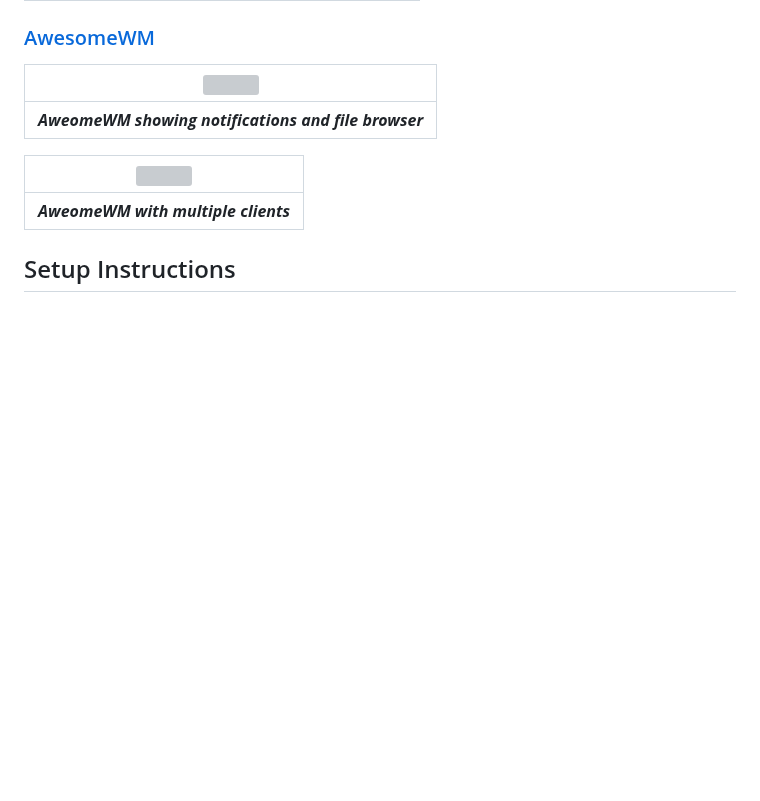
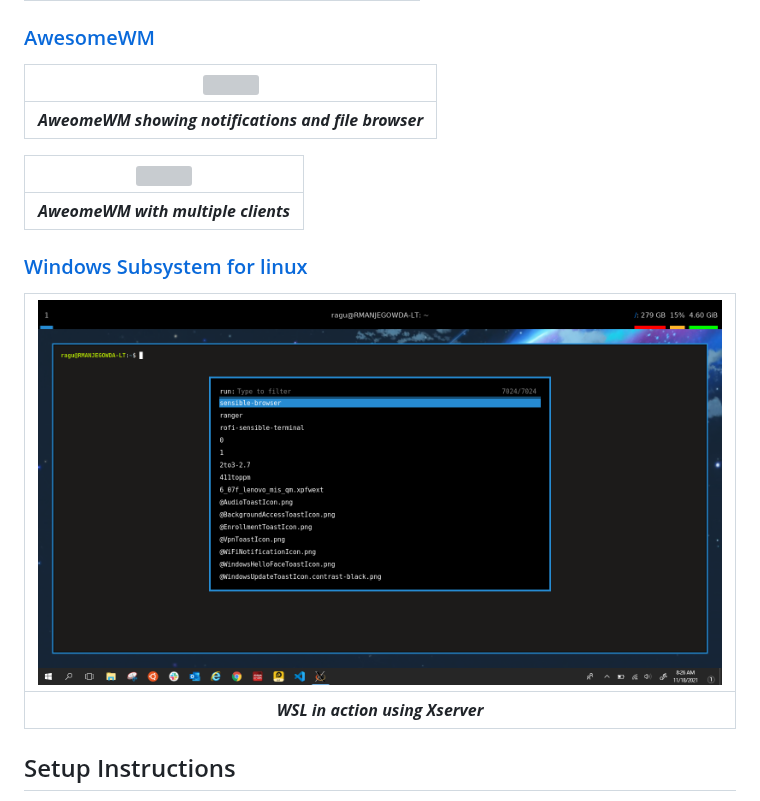
Before and after one commit to ragu-manjegowda/config, a Markdown page: README.md, the part around the change. Drawn GitHub-style; pictures changed too: man/figures/wsl.png (added); blank space fills up the shorter version; grey boxes are pictures that could not be loaded.

```diff
--- a/README.md
+++ b/README.md
@@ -34,6 +34,11 @@
 |:--:|
 | ***AweomeWM with multiple clients*** |
 
+### [Windows Subsystem for linux](.wsl-i3)
+
+| <img src="man/figures/wsl.png" width="900" height="350" /> |
+|:--:|
+| ***WSL in action using Xserver*** |
 
 ## Setup Instructions
 
```
Also changed, not shown: .wsl-i3/README.md (added, +38 -0 lines), 13 other files.
